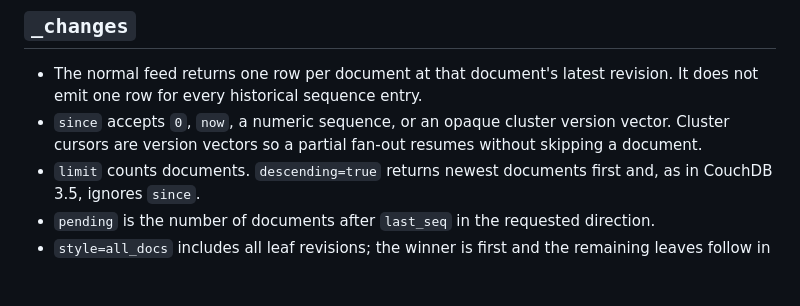
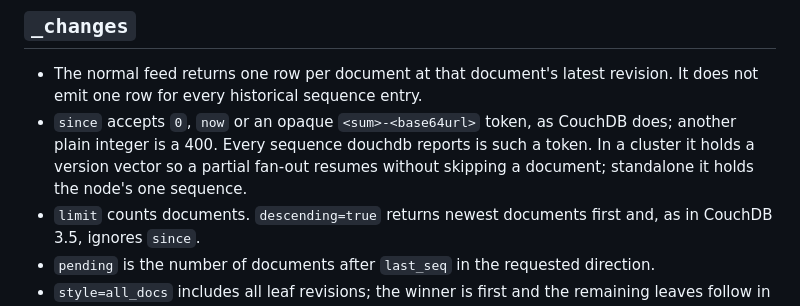
Before and after one commit to xpqz/douchdb, a Markdown page: docs/consistency.md, the part around the change. GitHub-like rendering; blank space fills up the shorter version.

```diff
--- a/docs/consistency.md
+++ b/docs/consistency.md
@@ -59,9 +59,11 @@ where behaviour is best-effort, it says so.
 
 - The normal feed returns one row per document at that document's latest
   revision. It does not emit one row for every historical sequence entry.
-- `since` accepts `0`, `now`, a numeric sequence, or an opaque cluster version
-  vector. Cluster cursors are version vectors so a partial fan-out resumes
-  without skipping a document.
+- `since` accepts `0`, `now` or an opaque `<sum>-<base64url>` token, as
+  CouchDB does; another plain integer is a 400. Every sequence douchdb reports
+  is such a token. In a cluster it holds a version vector so a partial fan-out
+  resumes without skipping a document; standalone it holds the node's one
+  sequence.
 - `limit` counts documents. `descending=true` returns newest documents first
   and, as in CouchDB 3.5, ignores `since`.
 - `pending` is the number of documents after `last_seq` in the requested
```
Also changed, not shown: README.md (+18 -11 lines), docs/performance-cluster.md (+3 -2 lines).
